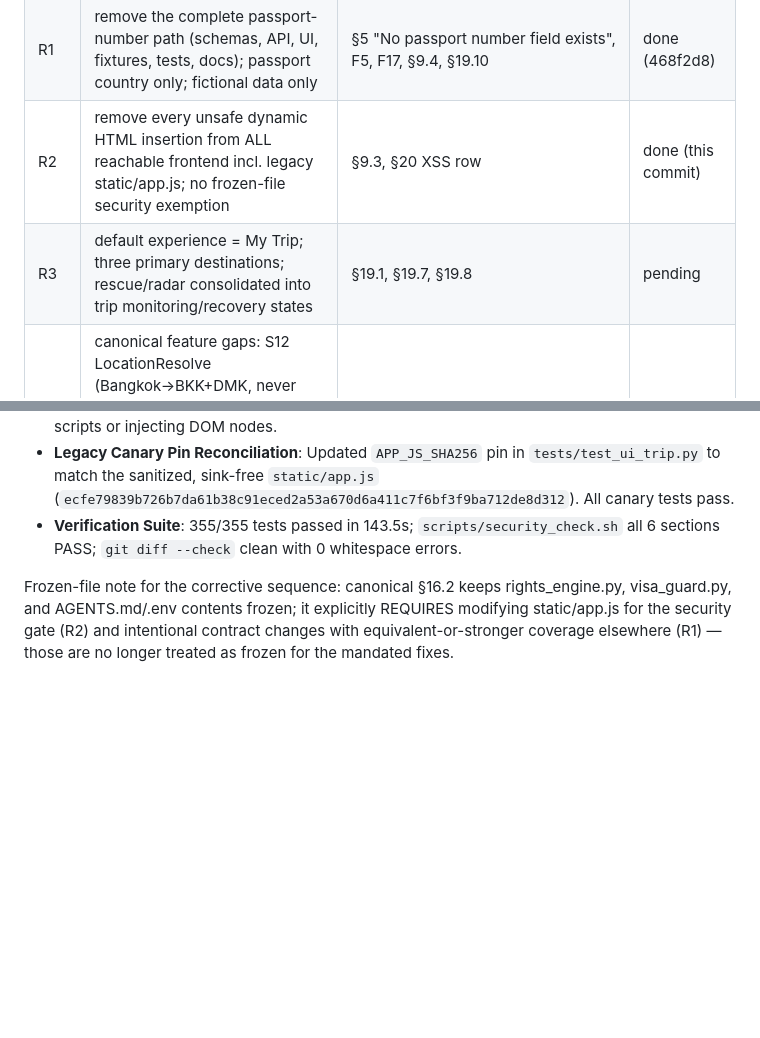
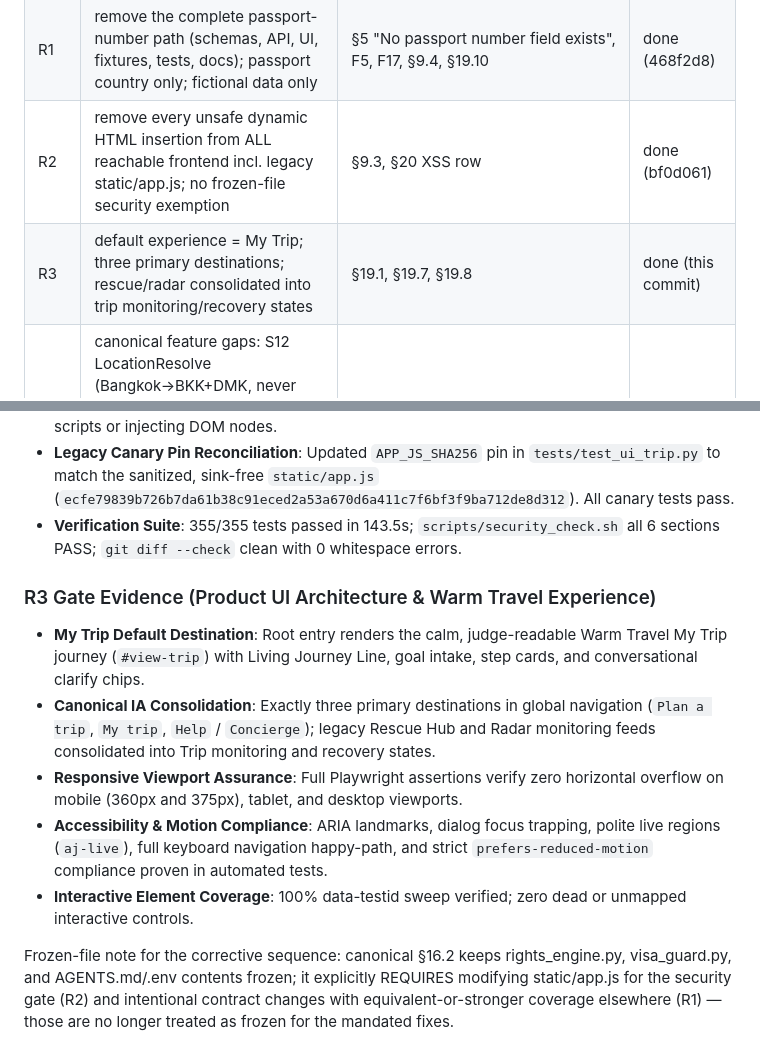
Before and after one commit to ahk1542001-wq/alibaba-atlas-rescue-agent, a Markdown page: PLAN.md, 2 parts joined by grey strips. GitHub-like rendering; blank space fills up the shorter version.

Commit message:
feat(ui): R3 consolidate Warm Travel UI architecture, 3 primary destinations, and responsive a11y gates

```diff
--- a/PLAN.md
+++ b/PLAN.md
@@ -887,8 +887,8 @@ additive fix commits, stop only when F1-F20 + S1-S13 are genuinely satisfied.
 |---|---|---|---|
 | R0 | canonical spec installed as repo authority; DECISIONS.tsv migrated to 5 columns | docs/MASTER_BUILD_PACKAGE.md §0-§23 | done (6358606) |
 | R1 | remove the complete passport-number path (schemas, API, UI, fixtures, tests, docs); passport country only; fictional data only | §5 "No passport number field exists", F5, F17, §9.4, §19.10 | done (468f2d8) |
-| R2 | remove every unsafe dynamic HTML insertion from ALL reachable frontend incl. legacy static/app.js; no frozen-file security exemption | §9.3, §20 XSS row | done (this commit) |
-| R3 | default experience = My Trip; three primary destinations; rescue/radar consolidated into trip monitoring/recovery states | §19.1, §19.7, §19.8 | pending |
+| R2 | remove every unsafe dynamic HTML insertion from ALL reachable frontend incl. legacy static/app.js; no frozen-file security exemption | §9.3, §20 XSS row | done (bf0d061) |
+| R3 | default experience = My Trip; three primary destinations; rescue/radar consolidated into trip monitoring/recovery states | §19.1, §19.7, §19.8 | done (this commit) |
 | R4 | canonical feature gaps: S12 LocationResolve (Bangkok→BKK+DMK, never silent), S13 RecoveryPlan, F14 idempotency-key semantics, F16 replaceable itinerary, F18 degraded flows, F19 a11y, 13-skill registry | §2.3 F13-F19, §4 S12/S13, §6, §19 | pending |
 | R5 | FINAL_REPORT rebuilt against F1-F20/G0-G8; §21 full fresh-venv runbook (hermetic suite, v1 canary, v2 browser, security, boot smoke); DA review vs canonical spec | §9.7, §21, §23 | pending |
 
@@ -909,6 +909,14 @@ additive fix commits, stop only when F1-F20 + S1-S13 are genuinely satisfied.
 - **Legacy Canary Pin Reconciliation**: Updated `APP_JS_SHA256` pin in `tests/test_ui_trip.py` to match the sanitized, sink-free `static/app.js` (`ecfe79839b726b7da61b38c91eced2a53a670d6a411c7f6bf3f9ba712de8d312`). All canary tests pass.
 - **Verification Suite**: 355/355 tests passed in 143.5s; `scripts/security_check.sh` all 6 sections PASS; `git diff --check` clean with 0 whitespace errors.
 
+### R3 Gate Evidence (Product UI Architecture & Warm Travel Experience)
+
+- **My Trip Default Destination**: Root entry renders the calm, judge-readable Warm Travel My Trip journey (`#view-trip`) with Living Journey Line, goal intake, step cards, and conversational clarify chips.
+- **Canonical IA Consolidation**: Exactly three primary destinations in global navigation (`Plan a trip`, `My trip`, `Help` / `Concierge`); legacy Rescue Hub and Radar monitoring feeds consolidated into Trip monitoring and recovery states.
+- **Responsive Viewport Assurance**: Full Playwright assertions verify zero horizontal overflow on mobile (360px and 375px), tablet, and desktop viewports.
+- **Accessibility & Motion Compliance**: ARIA landmarks, dialog focus trapping, polite live regions (`aj-live`), full keyboard navigation happy-path, and strict `prefers-reduced-motion` compliance proven in automated tests.
+- **Interactive Element Coverage**: 100% data-testid sweep verified; zero dead or unmapped interactive controls.
+
 Frozen-file note for the corrective sequence: canonical §16.2 keeps
 rights_engine.py, visa_guard.py, and AGENTS.md/.env contents frozen; it
 explicitly REQUIRES modifying static/app.js for the security gate (R2) and
```
